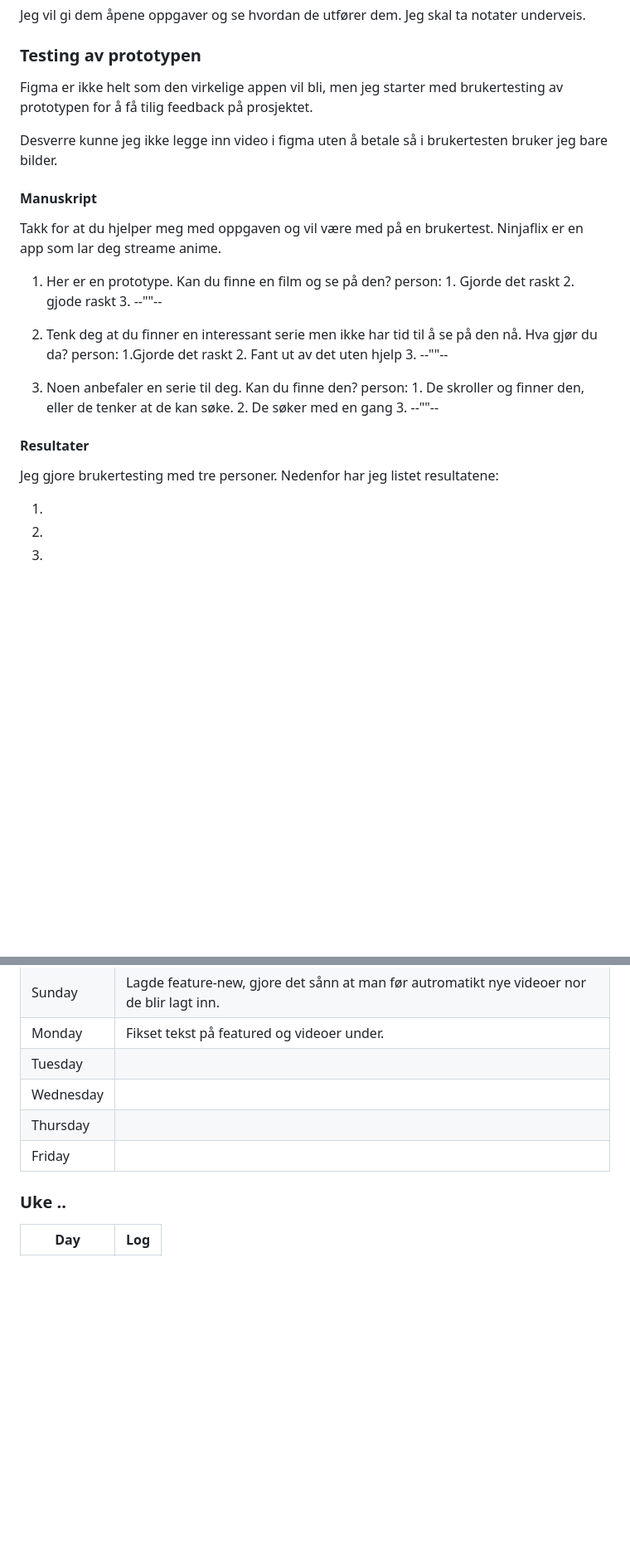
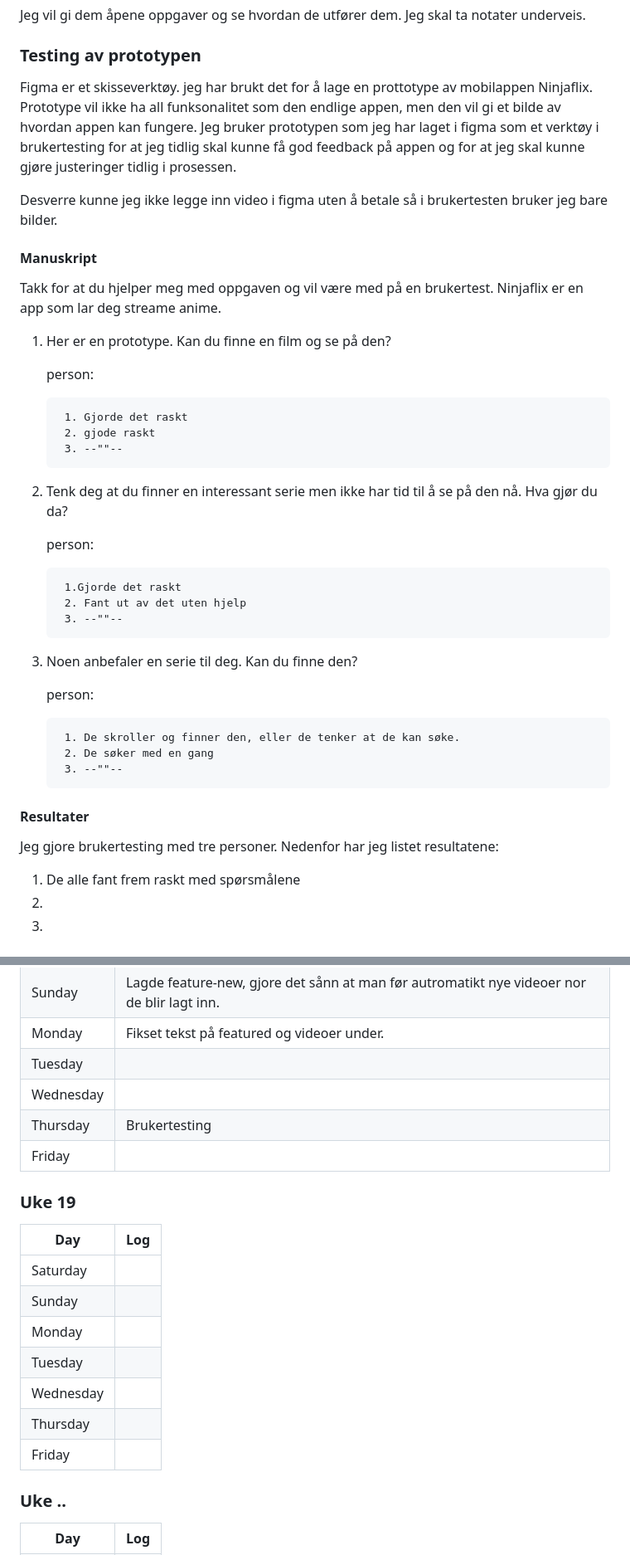
Before and after one commit to chrfrenning/ninjaflix-frontend, a Markdown page: README.md, 2 parts joined by grey strips. Shown: that part at 83% size. Drawn GitHub-style; blank space fills up the shorter version.

Commit message:
Fikset litt på readme

```diff
--- a/README.md
+++ b/README.md
@@ -88,25 +88,31 @@ I brukertestingen vil jeg finnne ut om brukerene kan løse de viktigste oppgaven
 Jeg vil gi dem åpene oppgaver og se hvordan de utfører dem. Jeg skal ta notater underveis.
 
 ### Testing av prototypen
-Figma er ikke helt som den virkelige appen vil bli, men jeg starter med brukertesting av prototypen for å få tilig feedback på prosjektet.
+Figma er et skisseverktøy. jeg har brukt det for å lage en prottotype av mobilappen Ninjaflix. Prototype vil ikke ha all funksonalitet som den endlige appen, men den vil gi et bilde av hvordan appen kan fungere. Jeg bruker prototypen som jeg har laget i figma som et verktøy i brukertesting for at jeg tidlig skal kunne få god feedback på appen og for at jeg skal kunne gjøre justeringer tidlig i prosessen.
 
 Desverre kunne jeg ikke legge inn video i figma uten å betale så i brukertesten bruker jeg bare bilder.
 
 #### Manuskript
 Takk for at du hjelper meg med oppgaven og vil være med på en brukertest. Ninjaflix er en app som lar deg streame anime.
 1. Her er en prototype. Kan du finne en film og se på den?
+
     person:
+
         1. Gjorde det raskt
         2. gjode raskt
         3. --""--
 
 2. Tenk deg at du finner en interessant serie men ikke har tid til å se på den nå. Hva gjør du da?
+
     person:
+
         1.Gjorde det raskt
         2. Fant ut av det uten hjelp
         3. --""--
 3. Noen anbefaler en serie til deg. Kan du finne den?
+
     person:
+
         1. De skroller og finner den, eller de tenker at de kan søke.
         2. De søker med en gang
         3. --""--
@@ -115,7 +121,7 @@ Takk for at du hjelper meg med oppgaven og vil være med på en brukertest. Ninj
 
 Jeg gjore brukertesting med tre personer. Nedenfor har jeg listet resultatene:
 
-1.
+1. De alle fant frem raskt med spørsmålene
 1.
 1.
 
@@ -208,8 +214,20 @@ I restarted my task because I had no motivation for the helping website for Kube
 | Monday   | Fikset tekst på featured og videoer under. |
 | Tuesday  |  |
 | Wednesday|  |
+| Thursday | Brukertesting |
+| Friday   |  |
+
+### Uke 19
+| Day      | Log                                      |
+|----------|------------------------------------------|
+| Saturday |  |
+| Sunday   |  |
+| Monday   |  |
+| Tuesday  |  |
+| Wednesday|  |
 | Thursday |  |
 | Friday   |  |
+
 
 
 ### Uke ..
```
